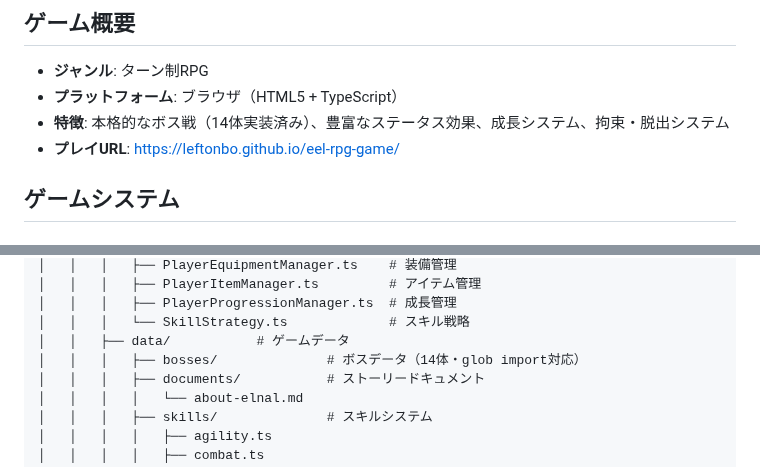
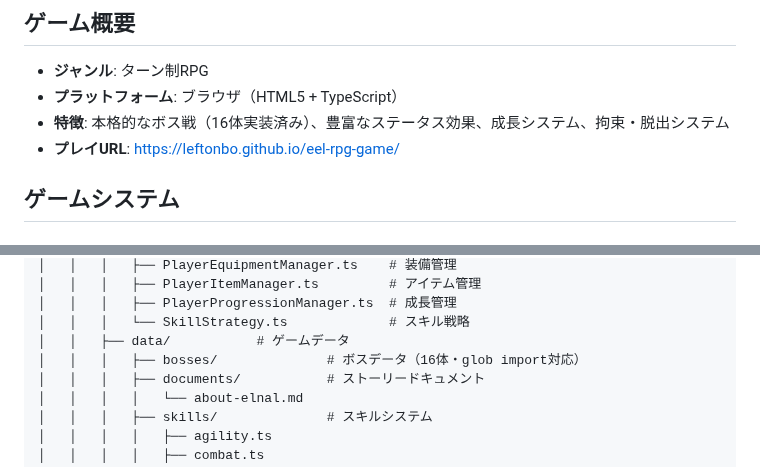
Before and after one commit to leftonbo/eel-rpg-game, a Markdown page: README.md, 2 parts joined by grey strips. Drawn GitHub-style.

```diff
--- a/README.md
+++ b/README.md
@@ -10,7 +10,7 @@
 
 - **ジャンル**: ターン制RPG
 - **プラットフォーム**: ブラウザ（HTML5 + TypeScript）
-- **特徴**: 本格的なボス戦（14体実装済み）、豊富なステータス効果、成長システム、拘束・脱出システム
+- **特徴**: 本格的なボス戦（16体実装済み）、豊富なステータス効果、成長システム、拘束・脱出システム
 - **プレイURL**: https://leftonbo.github.io/eel-rpg-game/
 
 ## ゲームシステム
@@ -162,7 +162,7 @@ eel-rpg-game/
 │   │   │   ├── PlayerProgressionManager.ts  # 成長管理
 │   │   │   └── SkillStrategy.ts             # スキル戦略
 │   │   ├── data/           # ゲームデータ
-│   │   │   ├── bosses/              # ボスデータ（14体・glob import対応）
+│   │   │   ├── bosses/              # ボスデータ（16体・glob import対応）
 │   │   │   ├── documents/           # ストーリードキュメント
 │   │   │   │   └── about-elnal.md
 │   │   │   ├── skills/              # スキルシステム
```
Also changed, not shown: docs/boss-creation-guide.md (+29 -14 lines).
